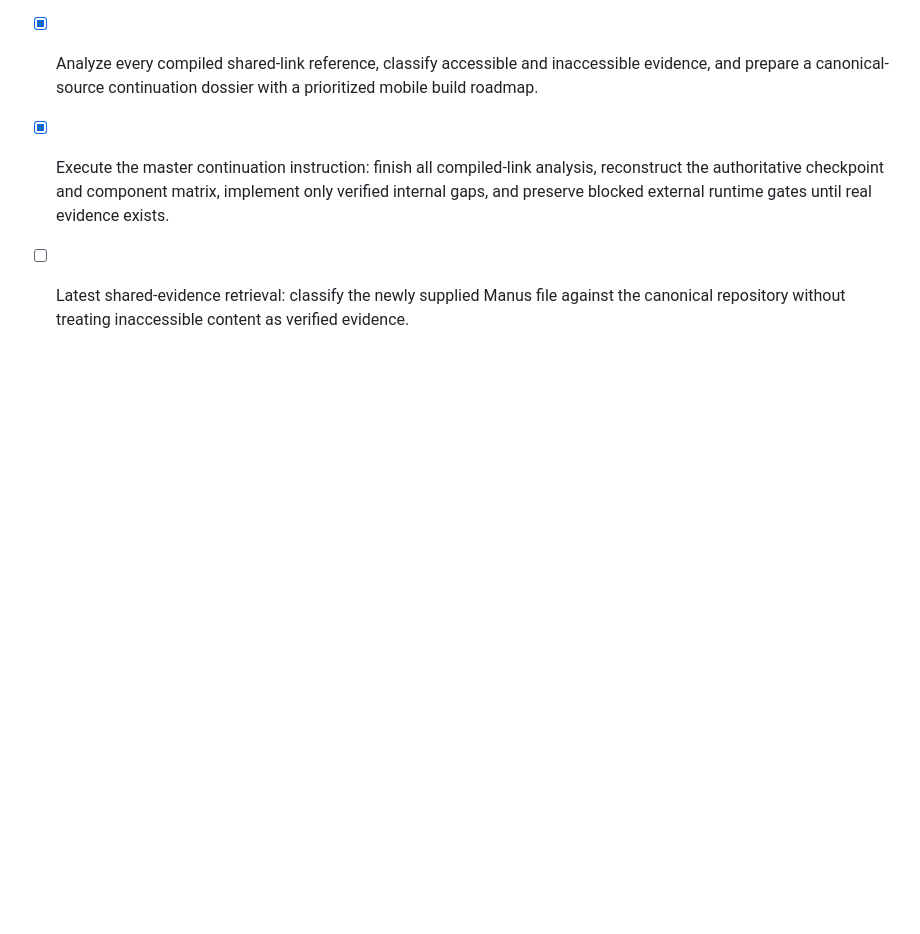
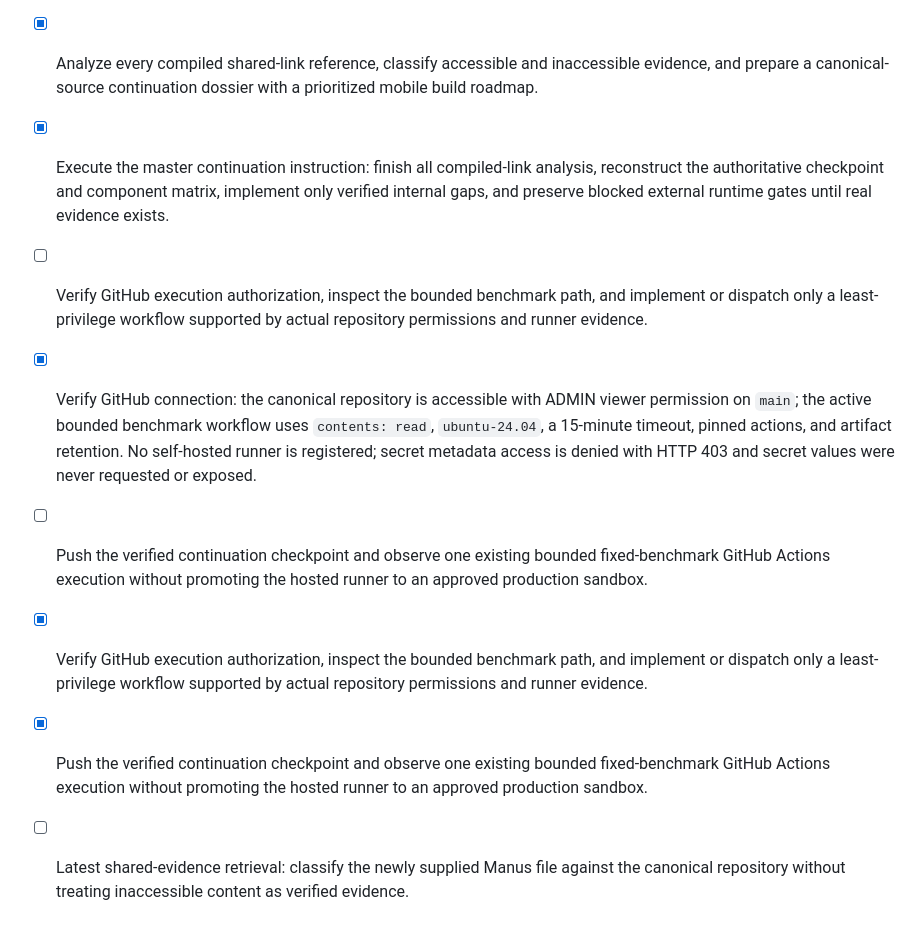
Before and after one commit to slivernaif1993201897-wq/cad-ai-engineering-os, a Markdown page: todo.md, the part around the change. Drawn GitHub-style; blank space fills up the shorter version.

Commit message:
Record bounded GitHub benchmark evidence

```diff
--- a/todo.md
+++ b/todo.md
@@ -352,4 +352,9 @@
 - [x] New shared-evidence retrieval: accessible `cad-execution.test.ts` aligns with the canonical bounded CAD execution regression and was recorded without broadening execution or runtime claims.
 - [x] Analyze every compiled shared-link reference, classify accessible and inaccessible evidence, and prepare a canonical-source continuation dossier with a prioritized mobile build roadmap.
 - [x] Execute the master continuation instruction: finish all compiled-link analysis, reconstruct the authoritative checkpoint and component matrix, implement only verified internal gaps, and preserve blocked external runtime gates until real evidence exists.
+- [ ] Verify GitHub execution authorization, inspect the bounded benchmark path, and implement or dispatch only a least-privilege workflow supported by actual repository permissions and runner evidence.
+- [x] Verify GitHub connection: the canonical repository is accessible with ADMIN viewer permission on `main`; the active bounded benchmark workflow uses `contents: read`, `ubuntu-24.04`, a 15-minute timeout, pinned actions, and artifact retention. No self-hosted runner is registered; secret metadata access is denied with HTTP 403 and secret values were never requested or exposed.
+- [ ] Push the verified continuation checkpoint and observe one existing bounded fixed-benchmark GitHub Actions execution without promoting the hosted runner to an approved production sandbox.
+- [x] Verify GitHub execution authorization, inspect the bounded benchmark path, and implement or dispatch only a least-privilege workflow supported by actual repository permissions and runner evidence.
+- [x] Push the verified continuation checkpoint and observe one existing bounded fixed-benchmark GitHub Actions execution without promoting the hosted runner to an approved production sandbox.
 - [ ] Latest shared-evidence retrieval: classify the newly supplied Manus file against the canonical repository without treating inaccessible content as verified evidence.
```
Also changed, not shown: docs/github_execution_report_2026-08-22.md (added, +65 -0 lines).
